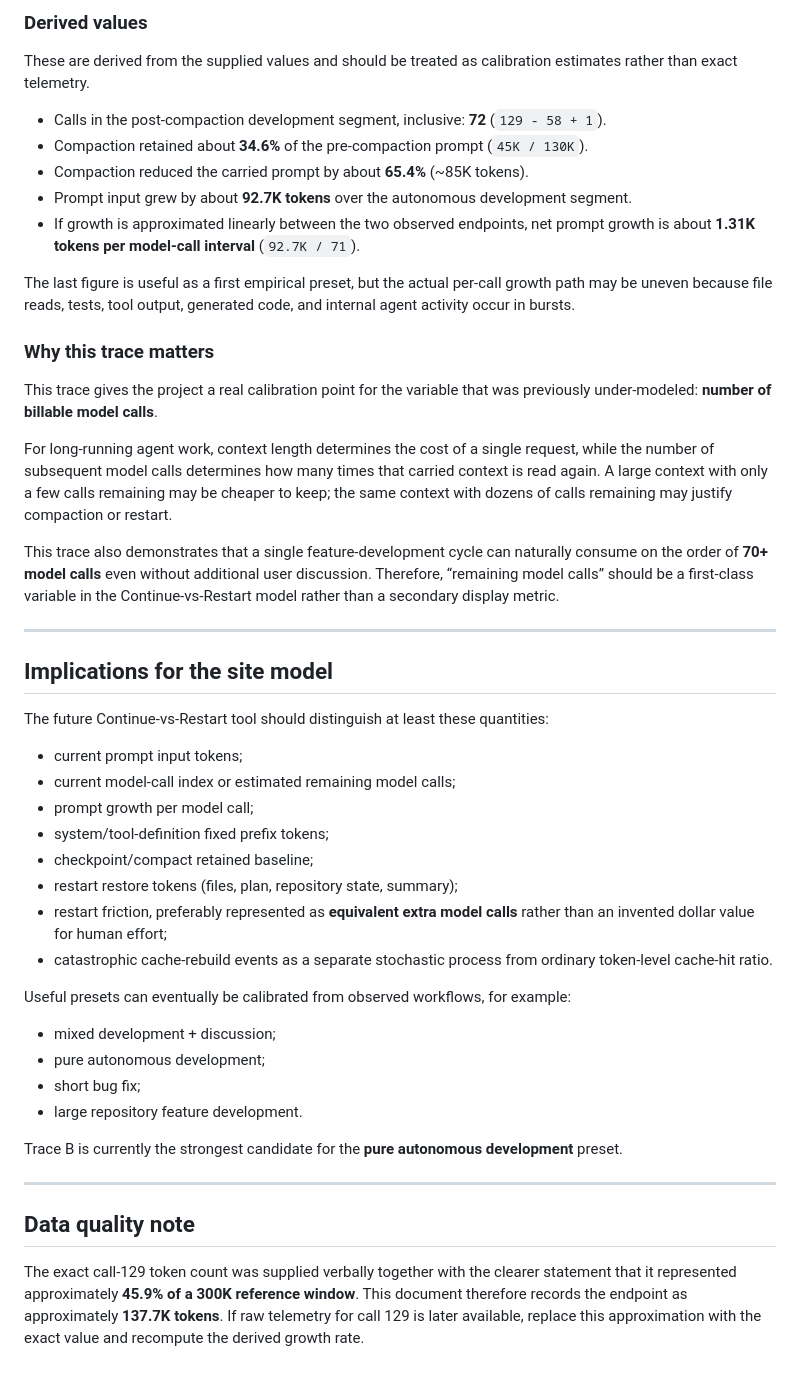
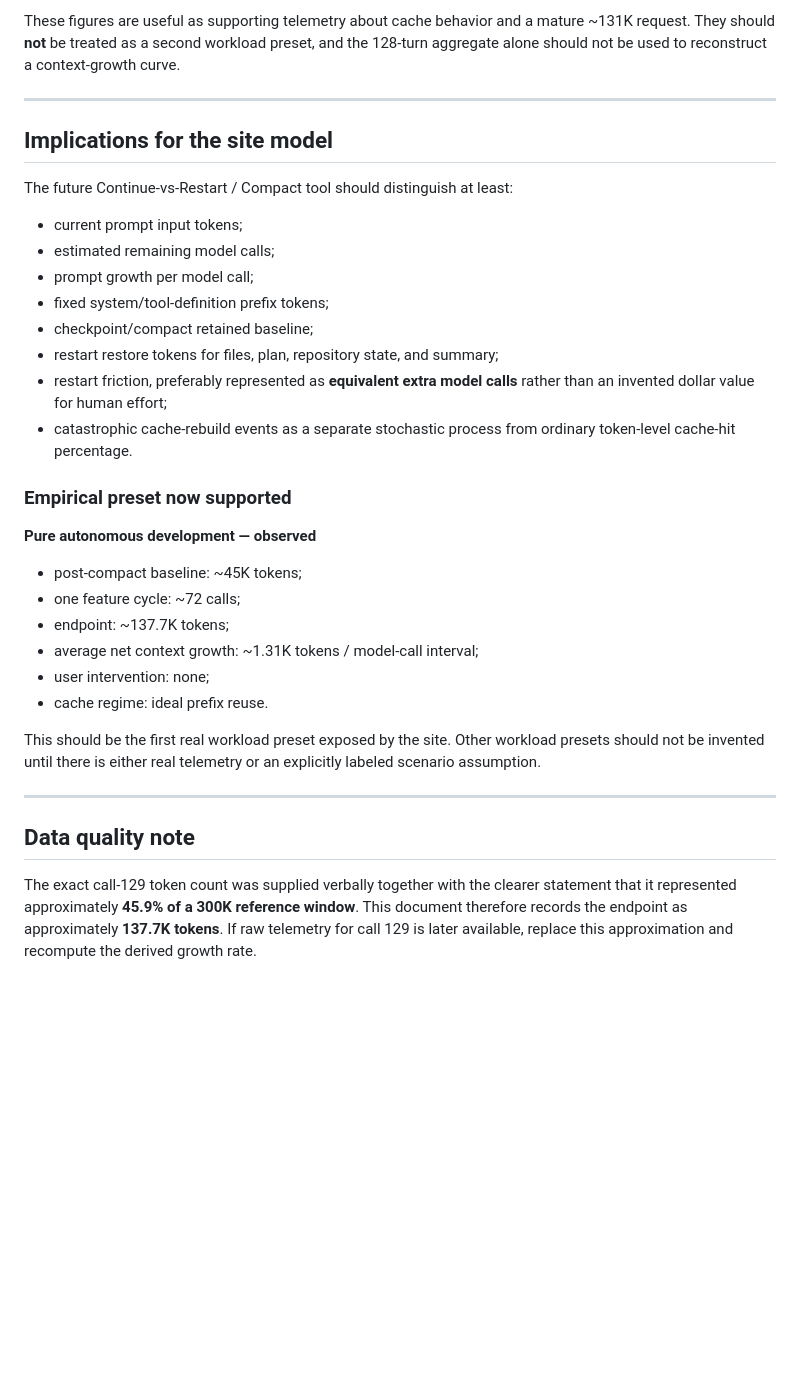
Before and after one commit to RunMintOn/gpt-decision-lab, a Markdown page: docs/real-world-workload-traces.md, the part around one of its changes. GitHub-like rendering; blank space fills up the shorter version.

Commit message:
docs: clarify pure-development compaction trace

```diff
--- a/docs/real-world-workload-traces.md
+++ b/docs/real-world-workload-traces.md
@@ -86,49 +106,35 @@ This is currently the cleanest real-world calibration trace.
-### Derived values
-
-These are derived from the supplied values and should be treated as calibration estimates rather than exact telemetry.
-
-- Calls in the post-compaction development segment, inclusive: **72** (`129 - 58 + 1`).
-- Compaction retained about **34.6%** of the pre-compaction prompt (`45K / 130K`).
-- Compaction reduced the carried prompt by about **65.4%** (~85K tokens).
-- Prompt input grew by about **92.7K tokens** over the autonomous development segment.
-- If growth is approximated linearly between the two observed endpoints, net prompt growth is about **1.31K tokens per model-call interval** (`92.7K / 71`).
-
-The last figure is useful as a first empirical preset, but the actual per-call growth path may be uneven because file reads, tests, tool output, generated code, and internal agent activity occur in bursts.
-
-### Why this trace matters
-
-This trace gives the project a real calibration point for the variable that was previously under-modeled: **number of billable model calls**.
-
-For long-running agent work, context length determines the cost of a single request, while the number of subsequent model calls determines how many times that carried context is read again. A large context with only a few calls remaining may be cheaper to keep; the same context with dozens of calls remaining may justify compaction or restart.
-
-This trace also demonstrates that a single feature-development cycle can naturally consume on the order of **70+ model calls** even without additional user discussion. Therefore, “remaining model calls” should be a first-class variable in the Continue-vs-Restart model rather than a secondary display metric.
+These figures are useful as supporting telemetry about cache behavior and a mature ~131K request. They should **not** be treated as a second workload preset, and the 128-turn aggregate alone should not be used to reconstruct a context-growth curve.
 
 ---
 
 ## Implications for the site model
 
-The future Continue-vs-Restart tool should distinguish at least these quantities:
+The future Continue-vs-Restart / Compact tool should distinguish at least:
 
 - current prompt input tokens;
-- current model-call index or estimated remaining model calls;
+- estimated remaining model calls;
 - prompt growth per model call;
-- system/tool-definition fixed prefix tokens;
+- fixed system/tool-definition prefix tokens;
 - checkpoint/compact retained baseline;
-- restart restore tokens (files, plan, repository state, summary);
+- restart restore tokens for files, plan, repository state, and summary;
 - restart friction, preferably represented as **equivalent extra model calls** rather than an invented dollar value for human effort;
-- catastrophic cache-rebuild events as a separate stochastic process from ordinary token-level cache-hit ratio.
+- catastrophic cache-rebuild events as a separate stochastic process from ordinary token-level cache-hit percentage.
 
-Useful presets can eventually be calibrated from observed workflows, for example:
+### Empirical preset now supported
 
-- mixed development + discussion;
-- pure autonomous development;
-- short bug fix;
-- large repository feature development.
+**Pure autonomous development — observed**
 
-Trace B is currently the strongest candidate for the **pure autonomous development** preset.
+- post-compact baseline: ~45K tokens;
+- one feature cycle: ~72 calls;
+- endpoint: ~137.7K tokens;
+- average net context growth: ~1.31K tokens / model-call interval;
+- user intervention: none;
+- cache regime: ideal prefix reuse.
+
+This should be the first real workload preset exposed by the site. Other workload presets should not be invented until there is either real telemetry or an explicitly labeled scenario assumption.
 
 ---
 
 ## Data quality note
 
-The exact call-129 token count was supplied verbally together with the clearer statement that it represented approximately **45.9% of a 300K reference window**. This document therefore records the endpoint as approximately **137.7K tokens**. If raw telemetry for call 129 is later available, replace this approximation with the exact value and recompute the derived growth rate.
+The exact call-129 token count was supplied verbally together with the clearer statement that it represented approximately **45.9% of a 300K reference window**. This document therefore records the endpoint as approximately **137.7K tokens**. If raw telemetry for call 129 is later available, replace this approximation and recompute the derived growth rate.
```
Also changed, not shown: other parts of docs/real-world-workload-traces.md (+66 -46 lines).
